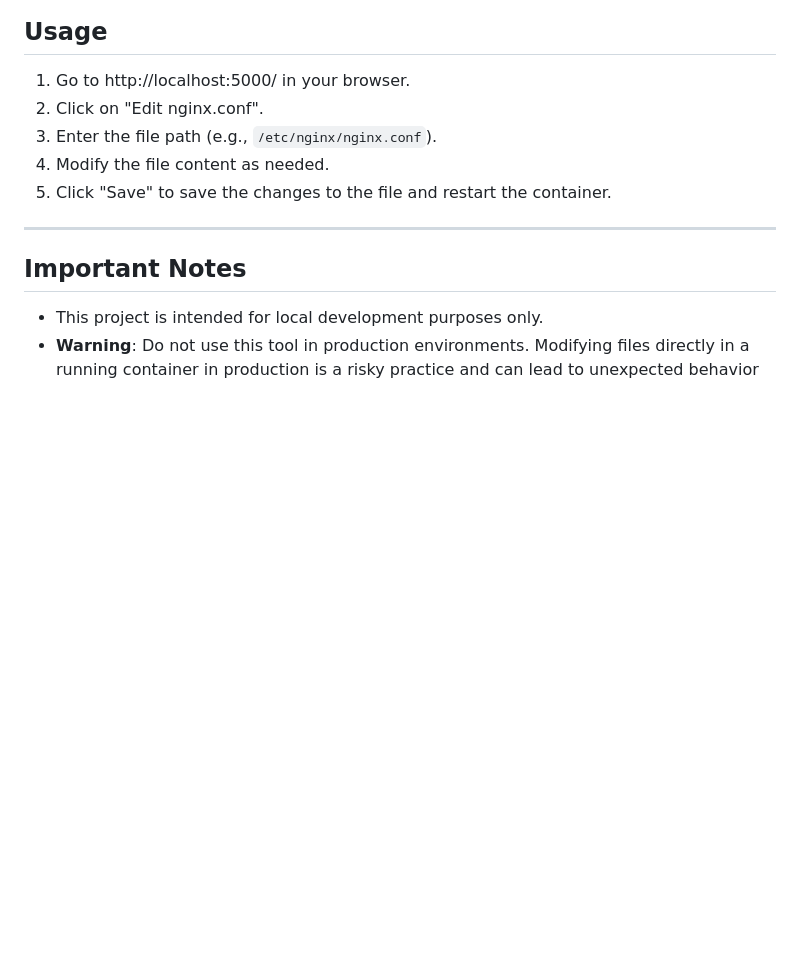
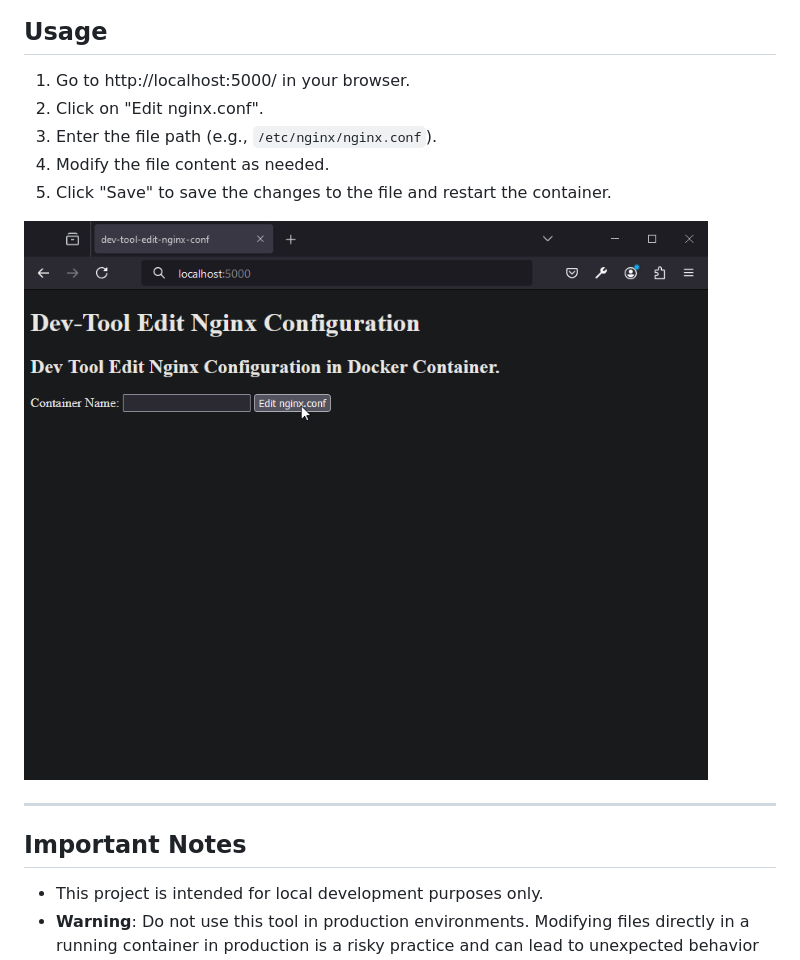
Before and after one commit to JunioCesarFerreira/dev-tool-edit-nginx-conf-container, a Markdown page: README_en.md, the part around the change. Rendered like a GitHub page; pictures changed too: resource/print.gif (added); blank space fills up the shorter version.

```diff
--- a/README_en.md
+++ b/README_en.md
@@ -42,6 +42,8 @@ The application will be available at http://localhost:5000/.
 4. Modify the file content as needed.
 5. Click "Save" to save the changes to the file and restart the container.
 
+![print](./resource/print.gif)
+
 ---
 
 ## Important Notes
```
Also changed, not shown: README.md (+2 -0 lines).
